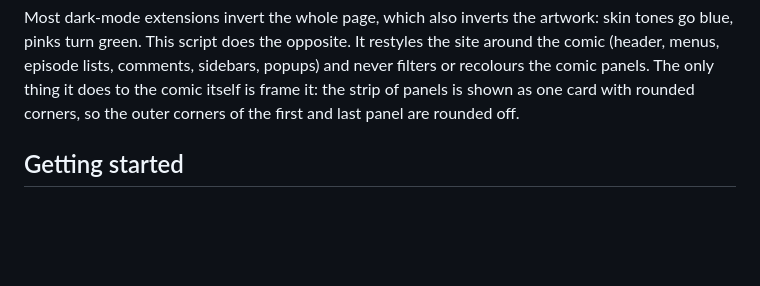
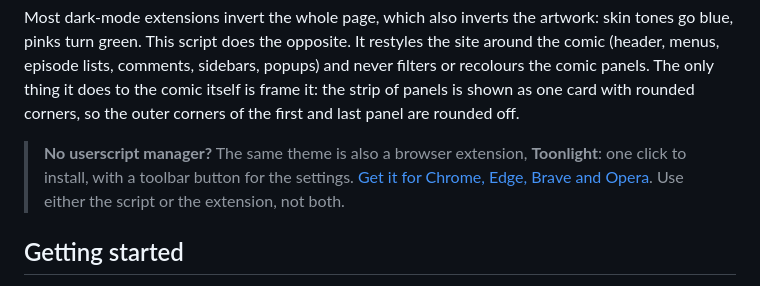
Before and after one commit to hervad/webtoons-dark-mode, a Markdown page: greasyfork.md, the part around the change. Drawn GitHub-style; blank space fills up the shorter version.

Commit message:
greasyfork.md: point people without a userscript manager to the Toonlight extension

```diff
--- a/greasyfork.md
+++ b/greasyfork.md
@@ -1,6 +1,8 @@
 A dark theme for [WEBTOON](https://www.webtoons.com) that keeps the comic's colours exactly as the artist drew them.
 
 Most dark-mode extensions invert the whole page, which also inverts the artwork: skin tones go blue, pinks turn green. This script does the opposite. It restyles the site around the comic (header, menus, episode lists, comments, sidebars, popups) and never filters or recolours the comic panels. The only thing it does to the comic itself is frame it: the strip of panels is shown as one card with rounded corners, so the outer corners of the first and last panel are rounded off.
+
+> **No userscript manager?** The same theme is also a browser extension, **Toonlight**: one click to install, with a toolbar button for the settings. [Get it for Chrome, Edge, Brave and Opera](https://chromewebstore.google.com/detail/toonlight-dark-mode-for-w/jefblpkbipgmpefdnninpnofkjckpafn). Use either the script or the extension, not both.
 
 ## Getting started
 
```
